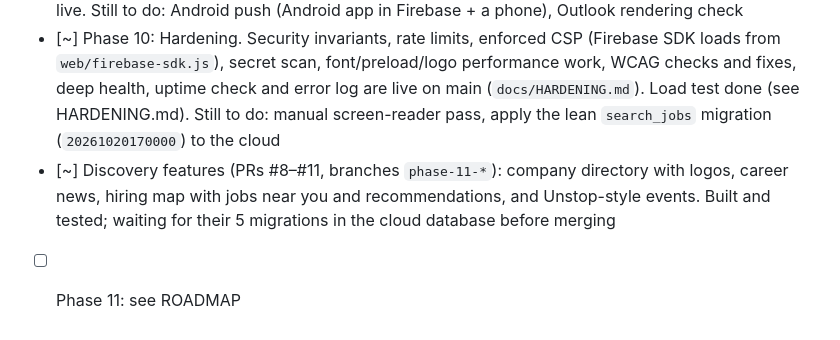
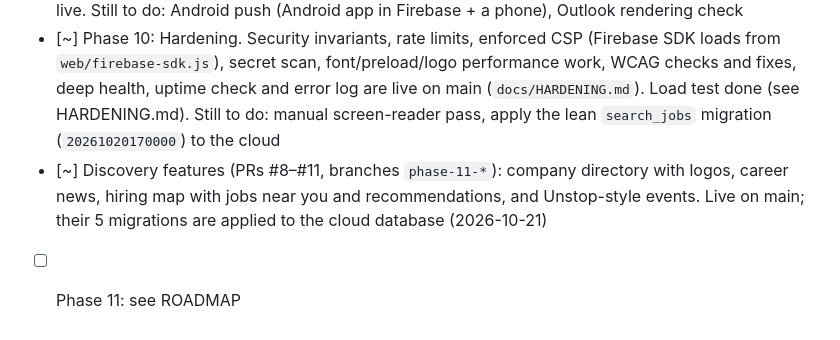
Before and after one commit to jeswinbenedict/LuzHire, a Markdown page: CLAUDE.md, the part around the change. Drawn GitHub-style.

```diff
--- a/CLAUDE.md
+++ b/CLAUDE.md
@@ -59,5 +59,5 @@ The phase plan, status, definition of done and owner inputs are in **`docs/ROADM
 - [~] Phase 8: Ingestion and SEO. Remotive/Adzuna imports (daily cron), SEO job pages, sitemap and robots are live on main (daily import running). Still to do: career news sources, optional Adzuna keys
 - [~] Phase 9: Notifications. Preferences, push tokens, `/api/notify/dispatch` (FCM + SMTP email), settings page, workspace bell and web service worker are live on main; web push and email verified live. Still to do: Android push (Android app in Firebase + a phone), Outlook rendering check
 - [~] Phase 10: Hardening. Security invariants, rate limits, enforced CSP (Firebase SDK loads from `web/firebase-sdk.js`), secret scan, font/preload/logo performance work, WCAG checks and fixes, deep health, uptime check and error log are live on main (`docs/HARDENING.md`). Load test done (see HARDENING.md). Still to do: manual screen-reader pass, apply the lean `search_jobs` migration (`20261020170000`) to the cloud
-- [~] Discovery features (PRs #8–#11, branches `phase-11-*`): company directory with logos, career news, hiring map with jobs near you and recommendations, and Unstop-style events. Built and tested; waiting for their 5 migrations in the cloud database before merging
+- [~] Discovery features (PRs #8–#11, branches `phase-11-*`): company directory with logos, career news, hiring map with jobs near you and recommendations, and Unstop-style events. Live on main; their 5 migrations are applied to the cloud database (2026-10-21)
 - [ ] Phase 11: see ROADMAP
```
Also changed, not shown: docs/ROADMAP.md (+3 -3 lines).
